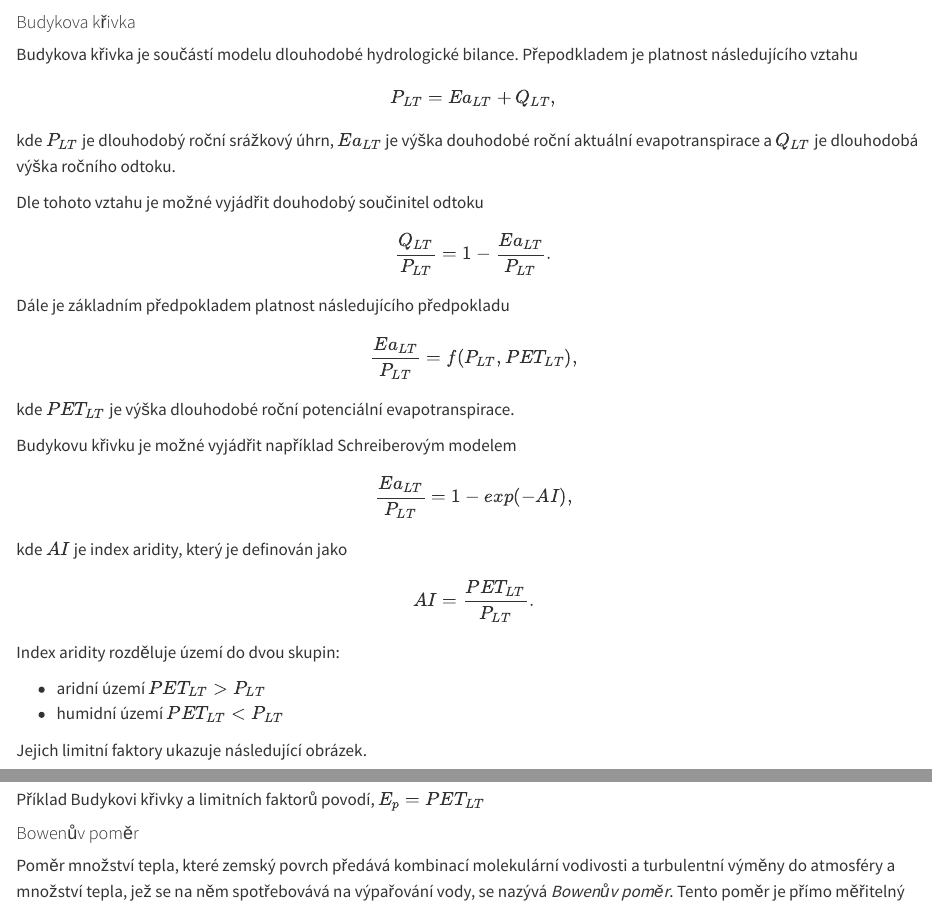
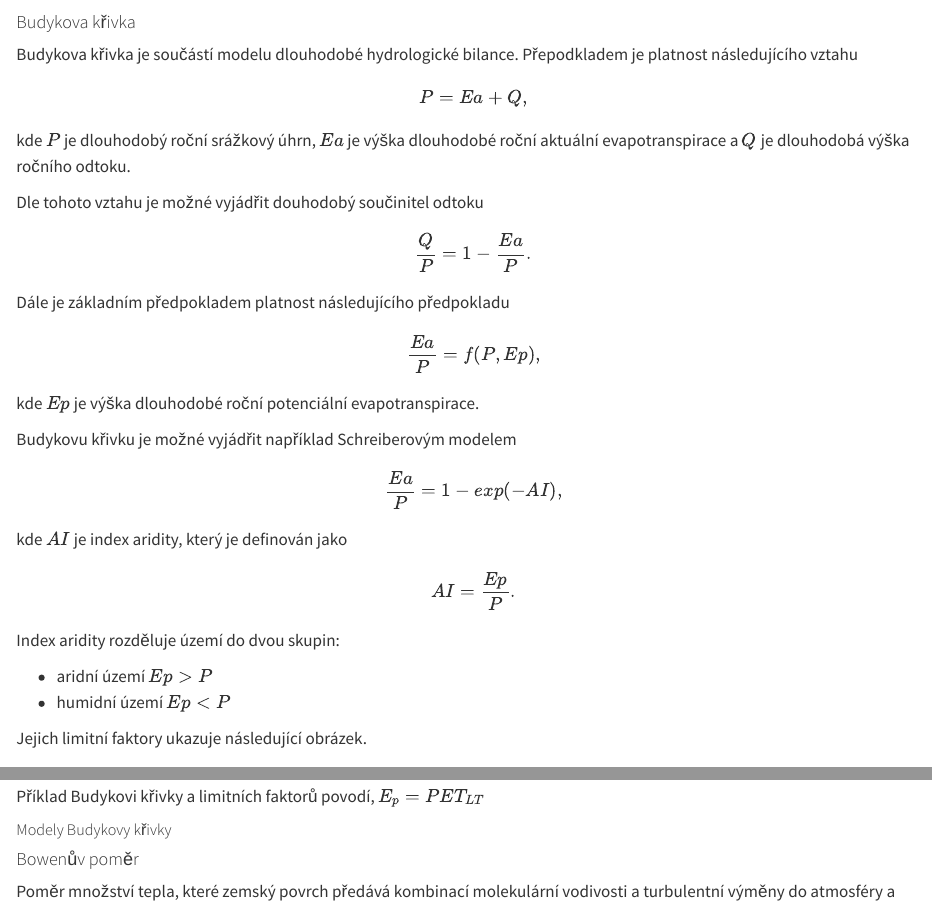
Before and after one commit to petr-pavlik/terminologickyslovnik, a Quarto document (B.qmd): the page in a window 1100 px wide, from 60 px down, and a second part further down, joined at a grey line. Rendered offline with R 4.5, knitr and Pandoc in place of Quarto, with nearby package versions.

Commit message:
bc model improvements

```diff
--- a/B.qmd
+++ b/B.qmd
@@ -4,39 +4,41 @@
 ::: collapsible
 Budykova křivka je součástí modelu dlouhodobé hydrologické bilance. Přepodkladem je platnost následujícího vztahu
 $$
-P_{LT} = Ea_{LT} + Q_{LT},
-$$ kde $P_{LT}$ je dlouhodobý roční srážkový úhrn, $Ea_{LT}$ je výška douhodobé roční aktuální evapotranspirace a $Q_{LT}$ je dlouhodobá výška ročního odtoku.
+P = Ea + Q,
+$$ kde $P$ je dlouhodobý roční srážkový úhrn, $Ea$ je výška dlouhodobé roční aktuální evapotranspirace a $Q$ je dlouhodobá výška ročního odtoku.
 
 Dle tohoto vztahu je možné vyjádřit douhodobý součinitel odtoku
 
 $$
-\frac{Q_{LT}}{P_{LT}} = 1- \frac{Ea_{LT}}{P_{LT}}.
+\frac{Q}{P} = 1- \frac{Ea}{P}.
 $$
 Dále je základním předpokladem platnost následujícího předpokladu
 $$
-\frac{Ea_{LT}}{P_{LT}} = f (P_{LT}, PET_{LT}),
-$$ kde $PET_{LT}$ je výška dlouhodobé roční potenciální evapotranspirace.
+\frac{Ea}{P} = f (P, Ep),
+$$ kde $Ep$ je výška dlouhodobé roční potenciální evapotranspirace.
 
 Budykovu křivku je možné vyjádřit například Schreiberovým modelem
 $$
-\frac{Ea_{LT}}{P_{LT}} = 1- exp(-AI),
+\frac{Ea}{P} = 1- exp(-AI),
 $$ kde $AI$ je index aridity, který je definován jako
 
 $$
-AI = \frac{PET_{LT}}{P_{LT}}.
+AI = \frac{Ep}{P}.
 $$
 Index aridity rozděluje území do dvou skupin:
 
-*   aridní území  $PET_{LT} > P_{LT}$
-*   humidní území $PET_{LT} < P_{LT}$
+*   aridní území  $Ep > P$
+*   humidní území $Ep < P$
 
 
 Jejich limitní faktory ukazuje následující obrázek.
 
-![Příklad Budykovi křivky a limitních faktorů povodí, $E_p = PET_{LT}$](images/BCmodel/bc.png){width="4000"}
+![Příklad Budykovi křivky a limitních faktorů povodí, $E_p = PET_{LT}$](images/BCmodel/bc.png){width="2000"}
+:::
+##### Modely Budykovy křivky
+:::: collapsible
 
-:::
-
+::::
 #### Bowenův poměr
 ::: collapsible
 Poměr množství tepla, které zemský povrch předává kombinací molekulární vodivosti a turbulentní výměny do atmosféry a množství tepla, jež se na něm spotřebovává na výpařování vody, se nazývá *Bowenův poměr*. Tento poměr je přímo měřitelný
```
Also changed, not shown: docs/search.json, 1 other file.
